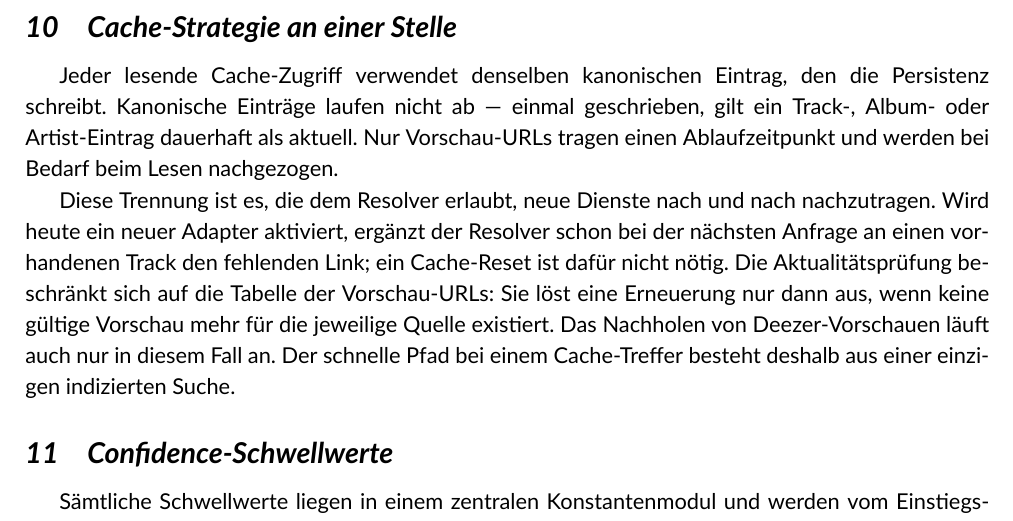
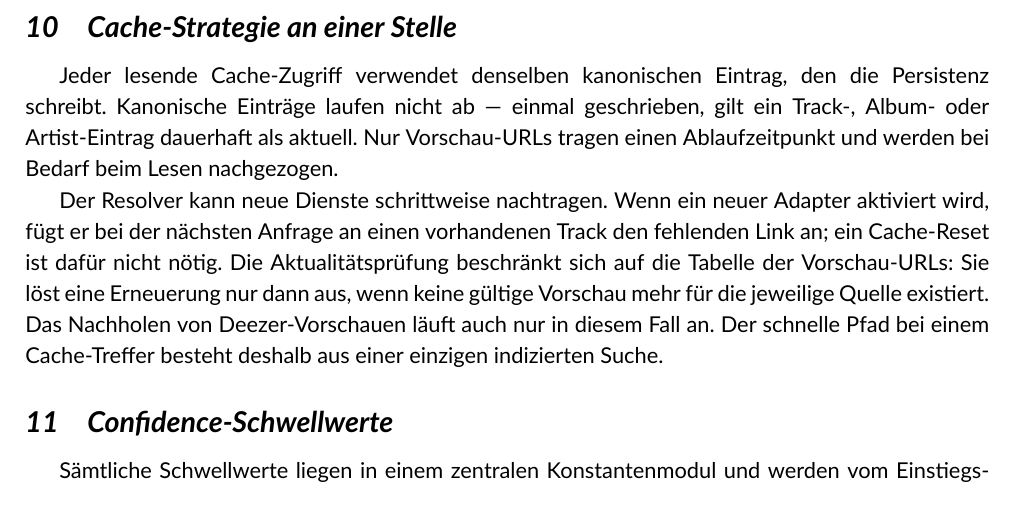
Before and after one commit to phranck/musiccloud, a LaTeX paper (docs/resolve-flow/de/resolve-flow.tex): part of page 26 of 28, cut so that both start at the same text. Compiled offline with XeLaTeX; a missing font is replaced by an installed copy or a similar font.

Commit message:
Docs: Page-6 layout adjustment + dangling-reference cleanup
- Resolved dangling "Diese Trennung"/"This split" reference left over from Addendum-3 removal of "statisch/dynamisch"-Trennung historical phrasing in cache-strategy section.
- DE PDF page-6 layout: Section 4 (`Der Weg einer URL`) and subsection 4.1 (`Aufräumen der URL`) now on page 5 (figure block moved after the 4.1 paragraphs in source order so LaTeX places it on page 6). Figure on page 6 enlarged to height=0.65\textheight so it occupies the bulk of the page below the 4.1 overflow paragraph; \clearpage after the figure forces section 4.2 onto page 7.
- EN PDF unchanged.

```diff
--- a/docs/resolve-flow/de/resolve-flow.tex
+++ b/docs/resolve-flow/de/resolve-flow.tex
@@ -907,10 +909,10 @@ Artist-Eintrag dauerhaft als aktuell. Nur Vorschau-URLs tragen
 einen Ablaufzeitpunkt und werden bei Bedarf beim Lesen
 nachgezogen.
 
-Diese Trennung ist es, die dem Resolver erlaubt, neue Dienste
-nach und nach nachzutragen. Wird heute ein neuer Adapter
-aktiviert, ergänzt der Resolver schon bei der nächsten Anfrage
-an einen vorhandenen Track den fehlenden Link; ein Cache-Reset ist
+Der Resolver kann neue Dienste schrittweise nachtragen. Wenn
+ein neuer Adapter aktiviert wird, fügt er bei der nächsten
+Anfrage an einen vorhandenen Track den fehlenden Link an;
+ein Cache-Reset ist
 dafür nicht nötig. Die Aktualitätsprüfung beschränkt sich auf
 die Tabelle der Vorschau-URLs: Sie löst eine Erneuerung nur dann
 aus, wenn keine gültige Vorschau mehr für die jeweilige Quelle
```
Also changed, not shown: docs/resolve-flow/en/resolve-flow.tex (+3 -4 lines), docs/resolve-flow/de/resolve-flow.pdf, docs/resolve-flow/de/resolve-flow.tex (16 more changed lines), 1 other file.
